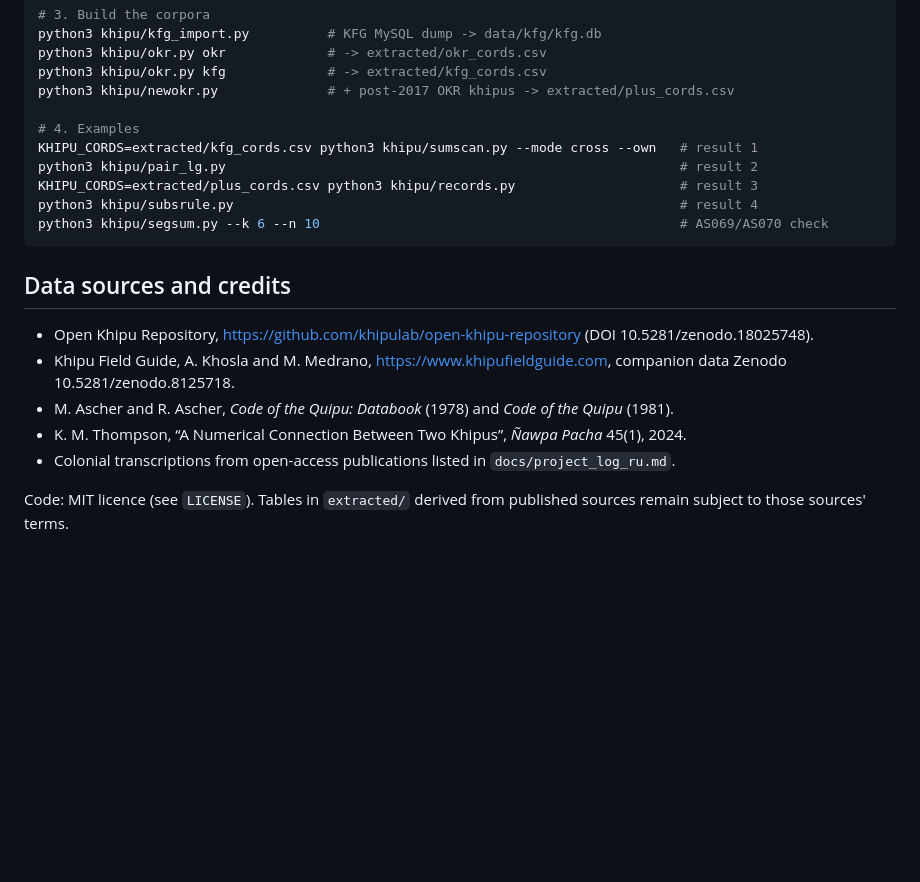
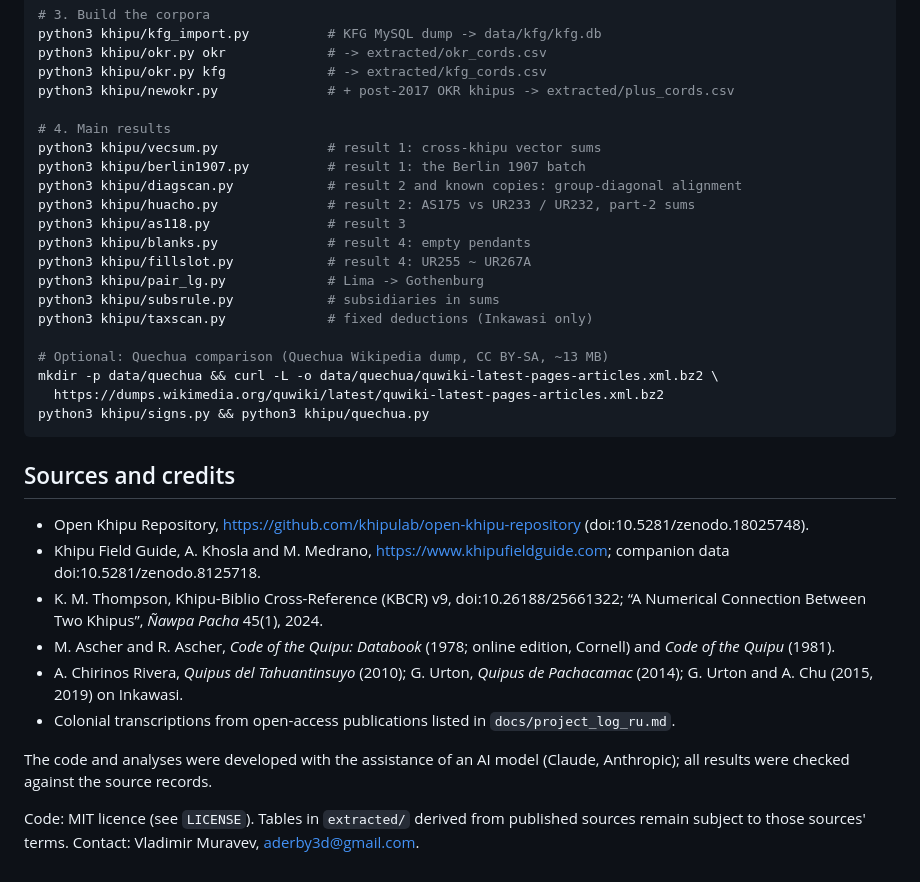
Before and after one commit to VladimirMoor/khipu-links, a Markdown page: README.md, the part around one of its changes. Drawn GitHub-style; blank space fills up the shorter version.

````diff
--- a/README.md
+++ b/README.md
@@ -51,20 +70,35 @@ python3 khipu/okr.py okr             # -> extracted/okr_cords.csv
 python3 khipu/okr.py kfg             # -> extracted/kfg_cords.csv
 python3 khipu/newokr.py              # + post-2017 OKR khipus -> extracted/plus_cords.csv
 
-# 4. Examples
-KHIPU_CORDS=extracted/kfg_cords.csv python3 khipu/sumscan.py --mode cross --own   # result 1
-python3 khipu/pair_lg.py                                                          # result 2
-KHIPU_CORDS=extracted/plus_cords.csv python3 khipu/records.py                     # result 3
-python3 khipu/subsrule.py                                                         # result 4
-python3 khipu/segsum.py --k 6 --n 10                                              # AS069/AS070 check
+# 4. Main results
+python3 khipu/vecsum.py              # result 1: cross-khipu vector sums
+python3 khipu/berlin1907.py          # result 1: the Berlin 1907 batch
+python3 khipu/diagscan.py            # result 2 and known copies: group-diagonal alignment
+python3 khipu/huacho.py              # result 2: AS175 vs UR233 / UR232, part-2 sums
+python3 khipu/as118.py               # result 3
+python3 khipu/blanks.py              # result 4: empty pendants
+python3 khipu/fillslot.py            # result 4: UR255 ~ UR267A
+python3 khipu/pair_lg.py             # Lima -> Gothenburg
+python3 khipu/subsrule.py            # subsidiaries in sums
+python3 khipu/taxscan.py             # fixed deductions (Inkawasi only)
+
+# Optional: Quechua comparison (Quechua Wikipedia dump, CC BY-SA, ~13 MB)
+mkdir -p data/quechua && curl -L -o data/quechua/quwiki-latest-pages-articles.xml.bz2 \
+  https://dumps.wikimedia.org/quwiki/latest/quwiki-latest-pages-articles.xml.bz2
+python3 khipu/signs.py && python3 khipu/quechua.py
 ```
 
-## Data sources and credits
+## Sources and credits
 
-- Open Khipu Repository, https://github.com/khipulab/open-khipu-repository (DOI 10.5281/zenodo.18025748).
-- Khipu Field Guide, A. Khosla and M. Medrano, https://www.khipufieldguide.com, companion data Zenodo 10.5281/zenodo.8125718.
-- M. Ascher and R. Ascher, *Code of the Quipu: Databook* (1978) and *Code of the Quipu* (1981).
-- K. M. Thompson, “A Numerical Connection Between Two Khipus”, *Ñawpa Pacha* 45(1), 2024.
+- Open Khipu Repository, https://github.com/khipulab/open-khipu-repository (doi:10.5281/zenodo.18025748).
+- Khipu Field Guide, A. Khosla and M. Medrano, https://www.khipufieldguide.com; companion data doi:10.5281/zenodo.8125718.
+- K. M. Thompson, Khipu-Biblio Cross-Reference (KBCR) v9, doi:10.26188/25661322; “A Numerical Connection Between Two Khipus”, *Ñawpa Pacha* 45(1), 2024.
+- M. Ascher and R. Ascher, *Code of the Quipu: Databook* (1978; online edition, Cornell) and *Code of the Quipu* (1981).
+- A. Chirinos Rivera, *Quipus del Tahuantinsuyo* (2010); G. Urton, *Quipus de Pachacamac* (2014); G. Urton and A. Chu (2015, 2019) on Inkawasi.
 - Colonial transcriptions from open-access publications listed in `docs/project_log_ru.md`.
 
-Code: MIT licence (see `LICENSE`). Tables in `extracted/` derived from published sources remain subject to those sources' terms.
+The code and analyses were developed with the assistance of an AI model (Claude, Anthropic);
+all results were checked against the source records.
+
+Code: MIT licence (see `LICENSE`). Tables in `extracted/` derived from published sources remain
+subject to those sources' terms. Contact: Vladimir Muravev, aderby3d@gmail.com.
````
Also changed, not shown: other parts of README.md (+42 -23 lines).
